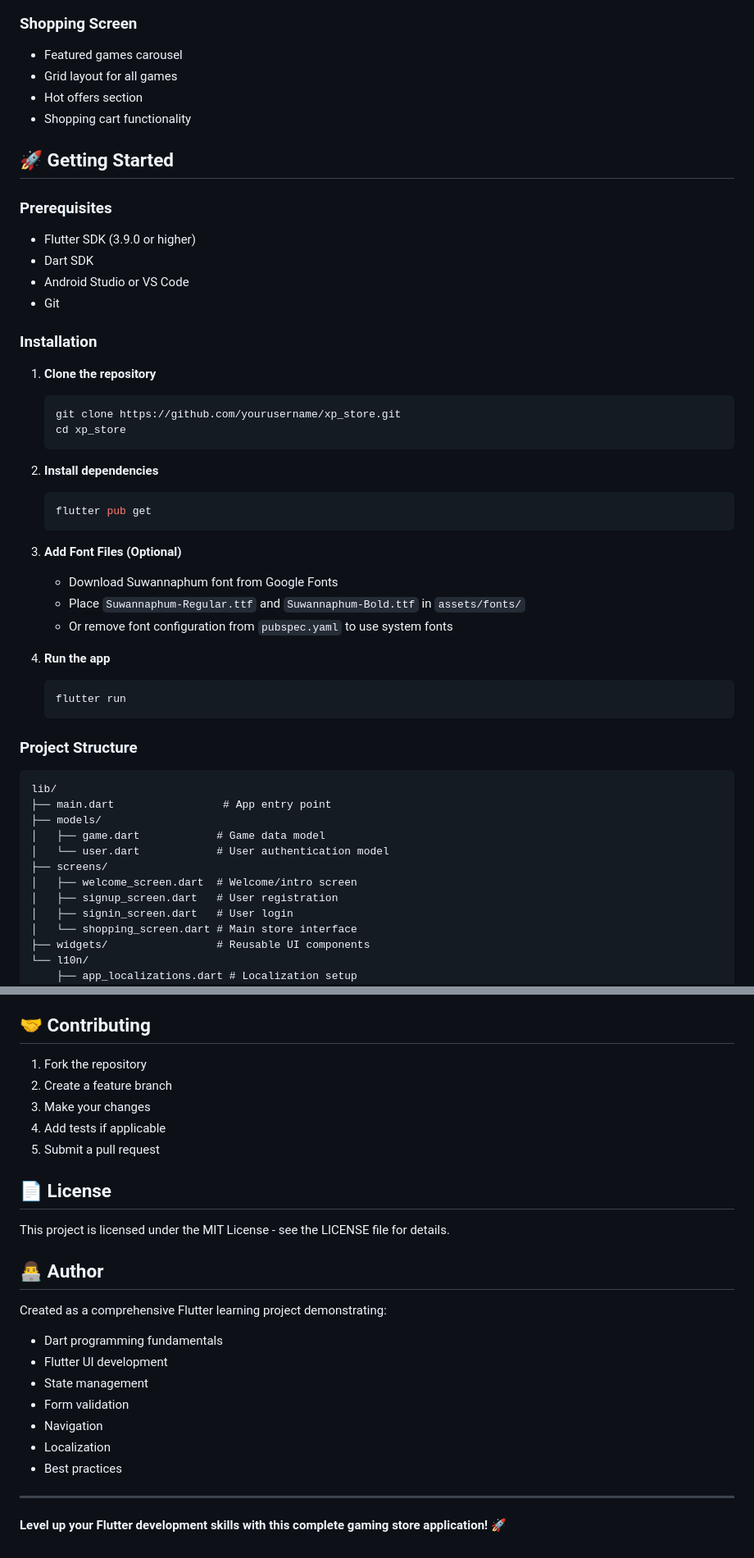
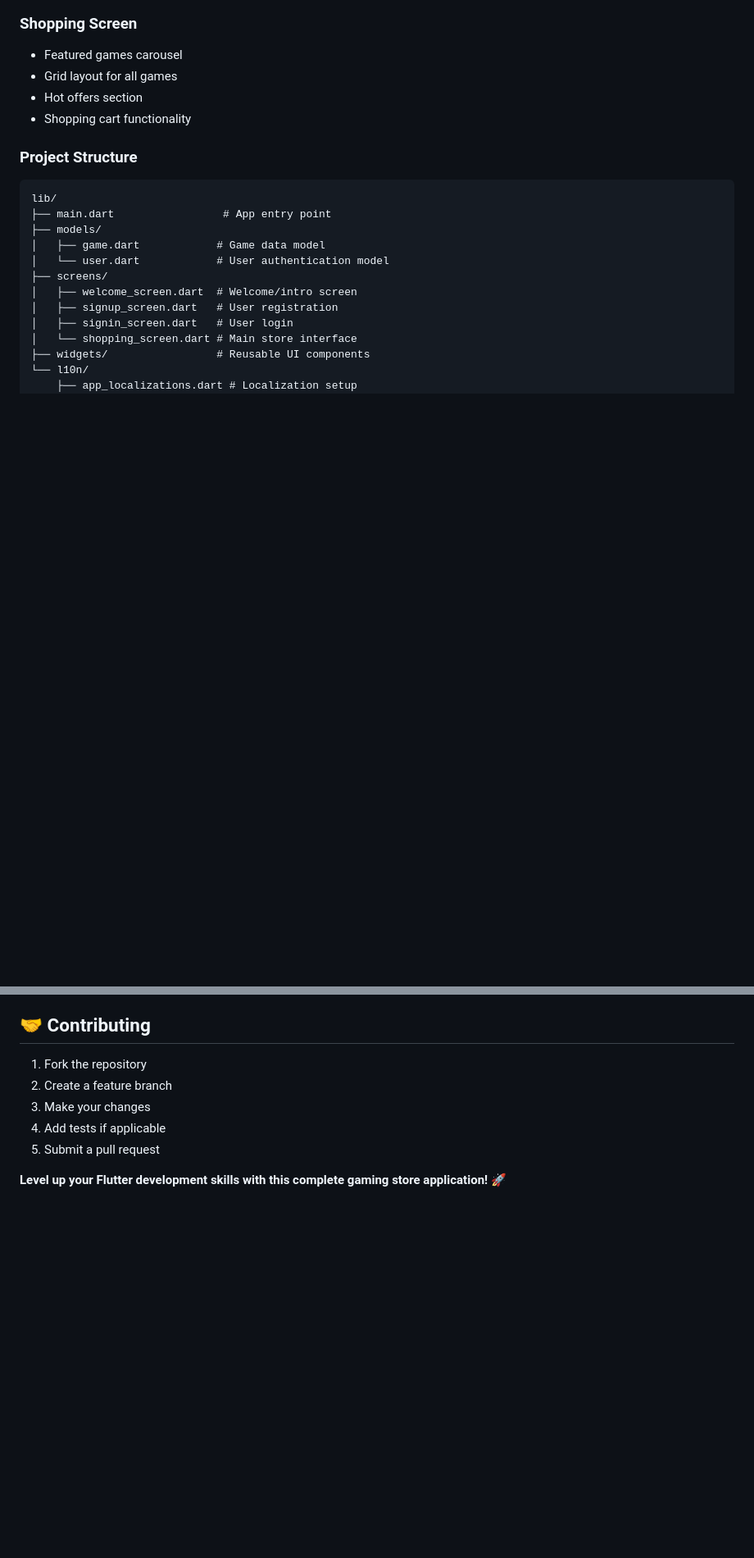
Before and after one commit to SeifShaheen/XP-Store, a Markdown page: README.md, 2 parts joined by grey strips. Shown at 82% size. Rendered like a GitHub page; blank space fills up the shorter version.

Commit message:
Refactor README for clarity and conciseness

````diff
--- a/README.md
+++ b/README.md
@@ -91,41 +87,6 @@ A comprehensive Flutter gaming store application with authentication, product br
 - Grid layout for all games
 - Hot offers section
 - Shopping cart functionality
-
-## 🚀 Getting Started
-
-### Prerequisites
-
-- Flutter SDK (3.9.0 or higher)
-- Dart SDK
-- Android Studio or VS Code
-- Git
-
-### Installation
-
-1. **Clone the repository**
-
-   ```bash
-   git clone https://github.com/yourusername/xp_store.git
-   cd xp_store
-   ```
-
-2. **Install dependencies**
-
-   ```bash
-   flutter pub get
-   ```
-
-3. **Add Font Files (Optional)**
-
-   - Download Suwannaphum font from Google Fonts
-   - Place `Suwannaphum-Regular.ttf` and `Suwannaphum-Bold.ttf` in `assets/fonts/`
-   - Or remove font configuration from `pubspec.yaml` to use system fonts
-
-4. **Run the app**
-   ```bash
-   flutter run
-   ```
 
 ### Project Structure
 
@@ -291,22 +252,4 @@ const Color(0xFF1A1A1A) // Card background
 4. Add tests if applicable
 5. Submit a pull request
 
-## 📄 License
-
-This project is licensed under the MIT License - see the LICENSE file for details.
-
-## 👨‍💻 Author
-
-Created as a comprehensive Flutter learning project demonstrating:
-
-- Dart programming fundamentals
-- Flutter UI development
-- State management
-- Form validation
-- Navigation
-- Localization
-- Best practices
-
----
-
 **Level up your Flutter development skills with this complete gaming store application!** 🚀
````
Also changed, not shown: other parts of README.md (+2 -6 lines).
